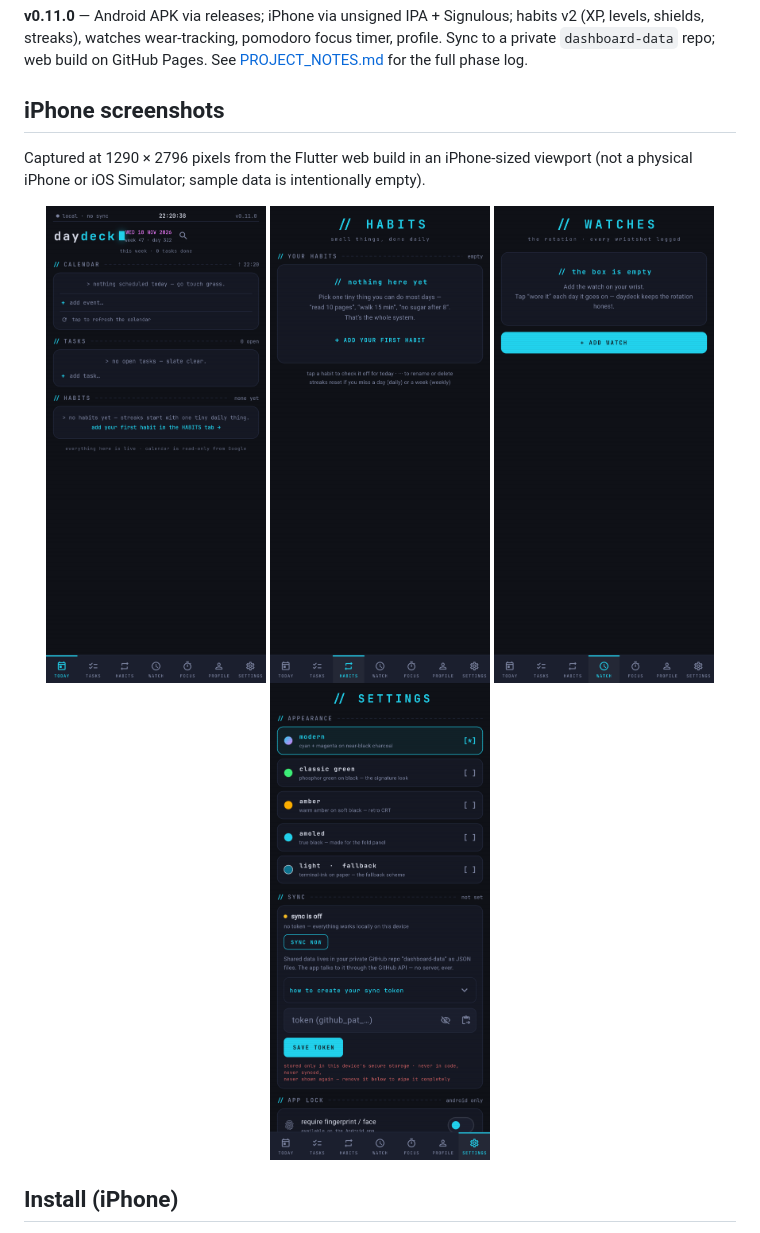
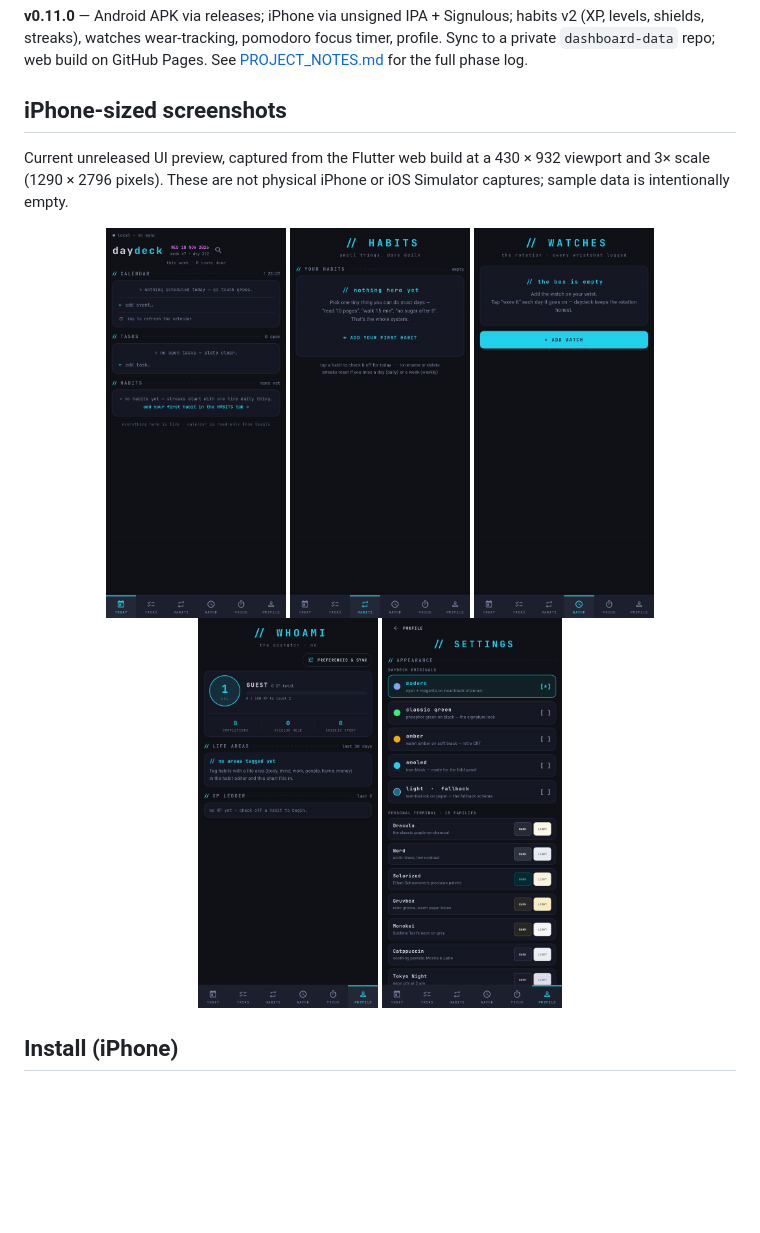
Before and after one commit to TheSwagInDisguise/dashboard-app, a Markdown page: README.md, the part around the change. Drawn GitHub-style; pictures changed too: screenshots/ios/habits.png, screenshots/ios/profile.png (added), screenshots/ios/settings.png; blank space fills up the shorter version.

Commit message:
feat: add PersonalTerminal theme families

```diff
--- a/README.md
+++ b/README.md
@@ -16,15 +16,16 @@
 
 **v0.11.0** — Android APK via releases; iPhone via unsigned IPA + Signulous; habits v2 (XP, levels, shields, streaks), watches wear-tracking, pomodoro focus timer, profile. Sync to a private `dashboard-data` repo; web build on GitHub Pages. See [PROJECT_NOTES.md](PROJECT_NOTES.md) for the full phase log.
 
-## iPhone screenshots
+## iPhone-sized screenshots
 
-Captured at 1290 × 2796 pixels from the Flutter web build in an iPhone-sized viewport (not a physical iPhone or iOS Simulator; sample data is intentionally empty).
+Current unreleased UI preview, captured from the Flutter web build at a 430 × 932 viewport and 3× scale (1290 × 2796 pixels). These are not physical iPhone or iOS Simulator captures; sample data is intentionally empty.
 
 <p align="center">
-  <img src="screenshots/ios/today.png" alt="DayDeck Today screen on iPhone" width="220" />
-  <img src="screenshots/ios/habits.png" alt="DayDeck Habits screen on iPhone" width="220" />
-  <img src="screenshots/ios/watch.png" alt="DayDeck Watches screen on iPhone" width="220" />
-  <img src="screenshots/ios/settings.png" alt="DayDeck Settings screen on iPhone" width="220" />
+  <img src="screenshots/ios/today.png" alt="DayDeck Today screen in an iPhone-sized viewport" width="180" />
+  <img src="screenshots/ios/habits.png" alt="DayDeck Habits screen in an iPhone-sized viewport" width="180" />
+  <img src="screenshots/ios/watch.png" alt="DayDeck Watches screen in an iPhone-sized viewport" width="180" />
+  <img src="screenshots/ios/profile.png" alt="DayDeck Profile tab with settings moved inside it" width="180" />
+  <img src="screenshots/ios/settings.png" alt="DayDeck Settings page with PersonalTerminal theme families" width="180" />
 </p>
 
 ## Install (iPhone)
```
Also changed, not shown: PROJECT_NOTES.md (+5 -4 lines), 4 other files.
